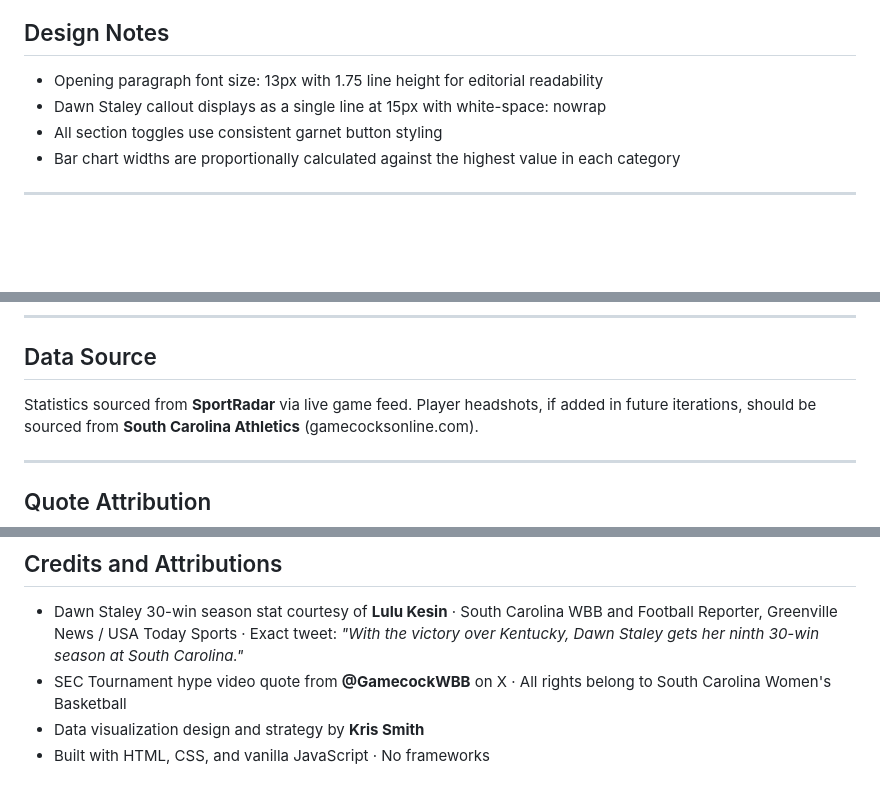
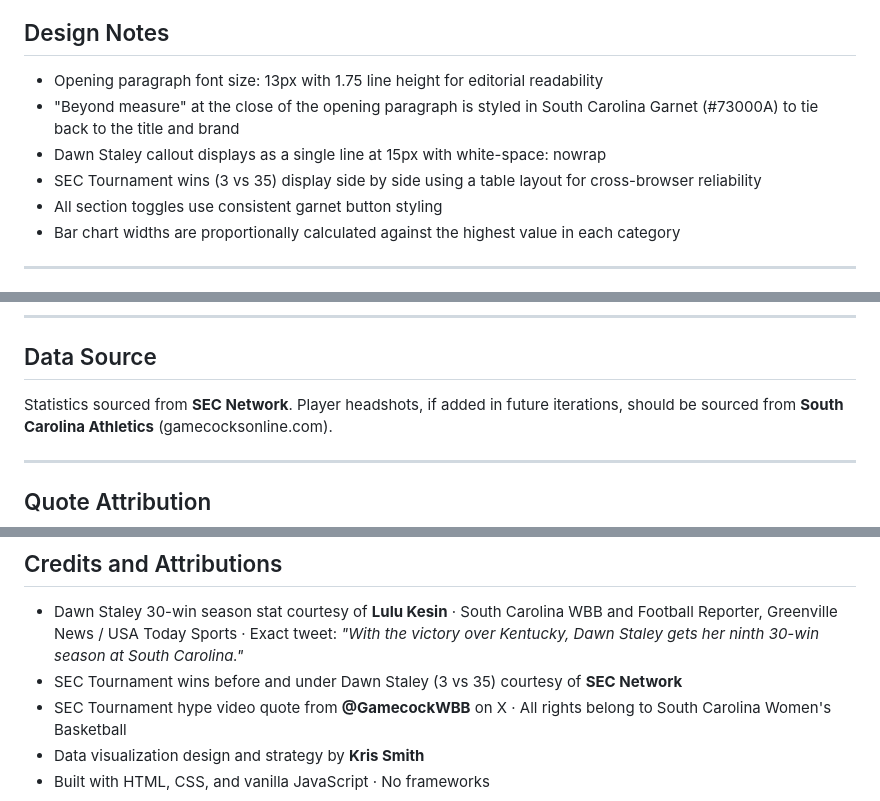
Before and after one commit to theblacktechie/scwbbsectourney1, a Markdown page: README.md, 3 parts joined by grey strips. Drawn GitHub-style; blank space fills up the shorter version.

Commit message:
Update README.md
Updated based on changes

```diff
--- a/README.md
+++ b/README.md
@@ -15,7 +15,9 @@ The title and framing of this piece are drawn directly from the SEC Tournament h
 ## Design Notes
 
 - Opening paragraph font size: 13px with 1.75 line height for editorial readability
+- "Beyond measure" at the close of the opening paragraph is styled in South Carolina Garnet (#73000A) to tie back to the title and brand
 - Dawn Staley callout displays as a single line at 15px with white-space: nowrap
+- SEC Tournament wins (3 vs 35) display side by side using a table layout for cross-browser reliability
 - All section toggles use consistent garnet button styling
 - Bar chart widths are proportionally calculated against the highest value in each category
 
@@ -65,7 +67,7 @@ No additional files, folders, stylesheets, or scripts are required.
 
 ## Data Source
 
-Statistics sourced from **SportRadar** via live game feed.
+Statistics sourced from **SEC Network**.
 Player headshots, if added in future iterations, should be sourced from **South Carolina Athletics** (gamecocksonline.com).
 
 ---
@@ -79,6 +81,7 @@ The voiceover excerpt featured in the opening section is taken directly from the
 ## Credits and Attributions
 
 - Dawn Staley 30-win season stat courtesy of **Lulu Kesin** · South Carolina WBB and Football Reporter, Greenville News / USA Today Sports · Exact tweet: *"With the victory over Kentucky, Dawn Staley gets her ninth 30-win season at South Carolina."*
+- SEC Tournament wins before and under Dawn Staley (3 vs 35) courtesy of **SEC Network**
 - SEC Tournament hype video quote from **@GamecockWBB** on X · All rights belong to South Carolina Women's Basketball
 - Data visualization design and strategy by **Kris Smith**
 - Built with HTML, CSS, and vanilla JavaScript · No frameworks
```
